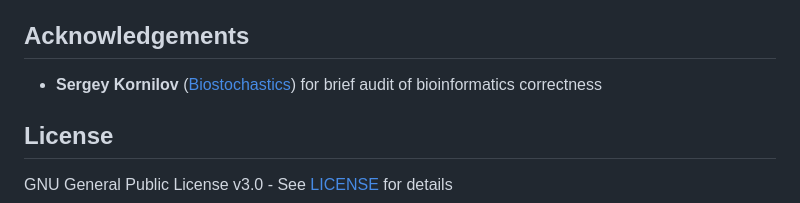
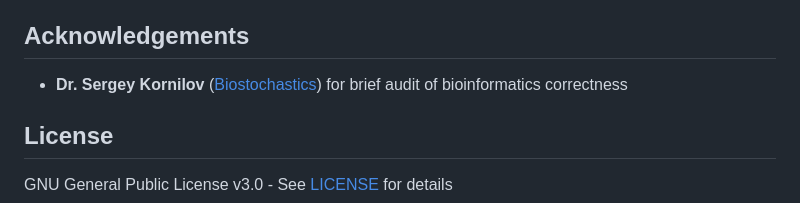
Before and after one commit to mentatpsi/OSGenome2, a Markdown page: README.md, the part around the change. Drawn GitHub-style.

Commit message:
Update acknowledgements to include Dr. Sergey Kornilov

```diff
--- a/README.md
+++ b/README.md
@@ -131,7 +131,7 @@ Raw Data coming from Genetic tests done by Direct To Consumer companies such as
 
 ## Acknowledgements
 
-- **Sergey Kornilov** ([Biostochastics](https://github.com/biostochastics)) for brief audit of bioinformatics correctness
+- **Dr. Sergey Kornilov** ([Biostochastics](https://github.com/biostochastics)) for brief audit of bioinformatics correctness
 
 ## License
 
```
